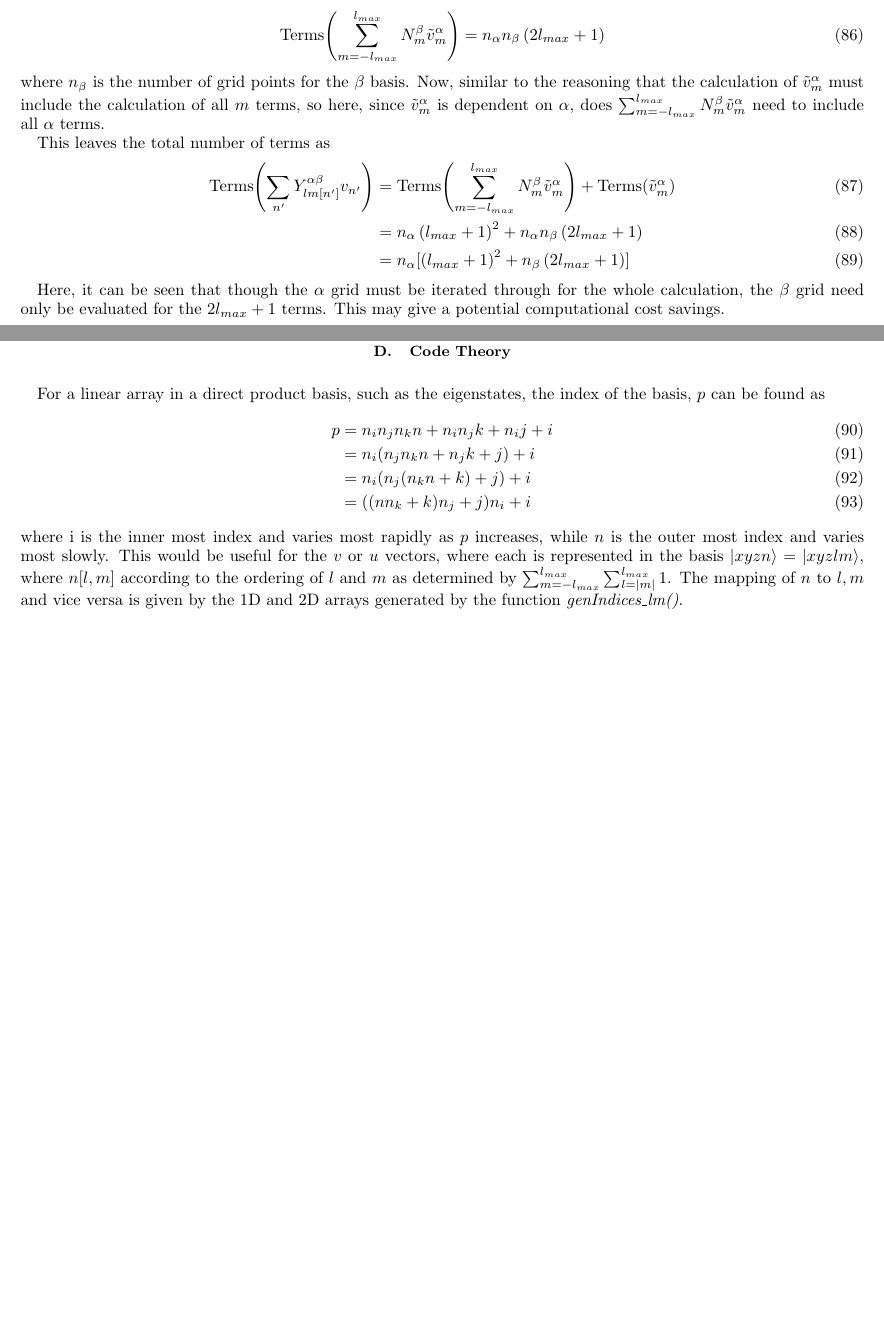
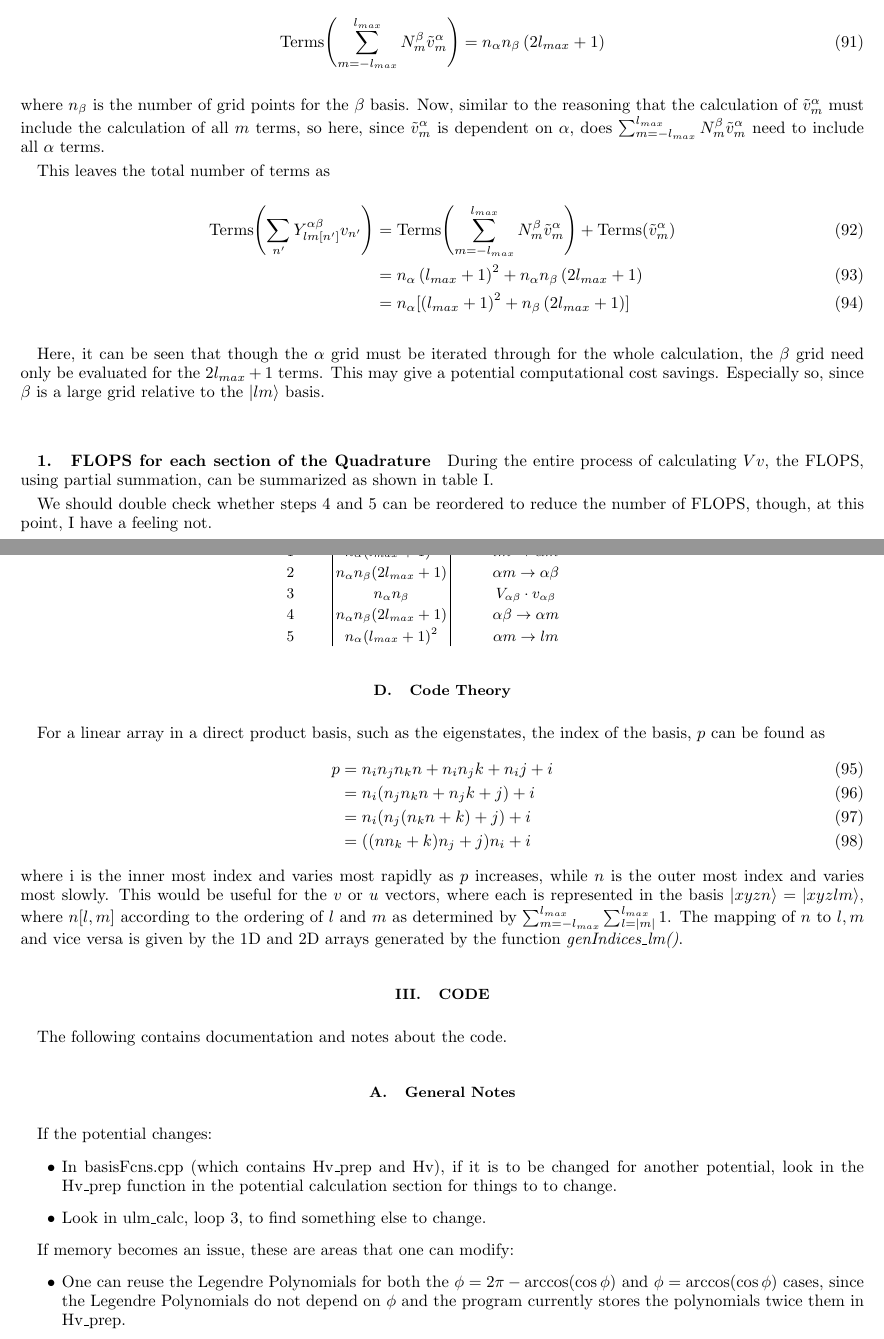
Before and after one commit to jtcantin/boundstate-lanczos, a LaTeX paper (Documentation/JTC/LanczosDocumentation.tex): two parts of pages 9 and 10 of 10 before the commit and two parts of pages 10 and 11 of 11 after it, joined at a grey line, cut so that both start at the same text, the shorter picture padded with empty space. Compiled offline with pdfLaTeX.

Commit message:
More documentation on FLOPS and partial summation

```diff
--- a/Documentation/JTC/LanczosDocumentation.tex
+++ b/Documentation/JTC/LanczosDocumentation.tex
@@ -403,4 +431,9 @@ This leaves the total number of terms as
 																				&= n_{\alpha}\lbrack\left(l_{max}+1\right)^{2} + n_{\beta}\left(2l_{max}+1\right)\rbrack
 \end{align}
 
-Here, it can	be seen that though the $\alpha$ grid must be iterated through for the whole calculation, the $\beta$ grid need only be evaluated for the $2l_{max}+1$ terms. This may give a potential computational cost savings.
+Here, it can	be seen that though the $\alpha$ grid must be iterated through for the whole calculation, the $\beta$ grid need only be evaluated for the $2l_{max}+1$ terms. This may give a potential computational cost savings. Especially so, since $\beta$ is a large grid relative to the $\ket{lm}$ basis.
+
+
+
+\subparagraph{FLOPS for each section of the Quadrature}\label{S:QuadFLOPS}
+During the entire process of calculating $Vv$, the FLOPS, using partial summation, can be summarized as shown in table \ref{table:QuadFlops}.
@@ -407,3 +444,22 @@ Here, it can	be seen that though the $\alpha$ grid must be iterated through for
+\begin{tabular}{l|c|c}
+Step \# & \# FLOPS & Index Change for $v_{lm}$ \\
+\hline
+\addtocounter{count}{1} \arabic{count} & $n_{\alpha}(l_{max} + 1)^{2}$ & $lm \to \alpha m$ \\
+\addtocounter{count}{1} \arabic{count} & $n_{\alpha}n_{\beta}(2l_{max} + 1)$ & $ \alpha m \to \alpha \beta$ \\
+\addtocounter{count}{1} \arabic{count} & $n_{\alpha}n_{\beta}$ & $ V_{\alpha\beta} \cdot v_{\alpha \beta}$ \\
+\addtocounter{count}{1} \arabic{count} & $n_{\alpha}n_{\beta}(2l_{max} + 1)$ & $ \alpha \beta \to \alpha m$ \\
+\addtocounter{count}{1} \arabic{count} & $n_{\alpha}(l_{max} + 1)^{2}$ & $\alpha m \to lm$
+\end{tabular}
+\label{table:QuadFlops}
+\end{table}
+
+We should double check whether steps 4 and 5 can be reordered to reduce the number of FLOPS, though, at this point, I have a feeling not.
+
+%\begin{enumerate}
+%\item $n_{\alpha}(l_{max} + 1)^{2}$ for conversion from indices $lm \to \alpha m$
+%\item
+%\end{enumerate}
+
 
 \subsection{Code Theory}\label{S:CodeTheory}
 For a linear array in a direct product basis, such as the eigenstates, the index of the basis, $p$ can be found as
@@ -416,5 +472,19 @@ p &= n_{i}n_{j}n_{k}n + n_{i}n_{j}k + n_{i}j + i\\
 where i is the inner most index and varies most rapidly as $p$ increases, while $n$ is the outer most index and varies most slowly. This would be useful for the $v$ or $u$ vectors, where each is represented in the basis $\ket{xyzn} = \ket{xyzlm}$, where $n[l,m]$ according to the ordering of $l$ and $m$ as determined by $\sum_{m=-l_{max}}^{l_{max}}\sum_{l=|m|}^{l_{max}}1$. The mapping of $n$ to $l,m$ and vice versa is given by the 1D and 2D arrays generated by the function {\em genIndices\_lm()}.
 
 
+\section{Code}\label{S:code}
+The following contains documentation and notes about the code.
 
+\subsection{General Notes}\label{S:CodeNotes}
+
+If the potential changes:
+\begin{itemize}
+\item In basisFcns.cpp (which contains Hv\_prep and Hv), if it is to be changed for another potential, look in the Hv\_prep function in the potential calculation section for things to to change.
+\item Look in ulm\_calc, loop 3, to find something else to change.
+\end{itemize}
+
+If memory becomes an issue, these are areas that one can modify:
+\begin{itemize}
+\item One can reuse the Legendre Polynomials for both the $\phi = 2\pi - \arccos(\cos \phi)$ and $\phi = \arccos(\cos \phi)$ cases, since the Legendre Polynomials do not depend on $\phi$ and the program currently stores the polynomials twice them in Hv\_prep.
+\end{itemize}
 \end{document}
```
Also changed, not shown: Documentation/JTC/LanczosDocumentation.pdf, Documentation/JTC/LanczosDocumentation.tex (34 more changed lines), 3 other files.
